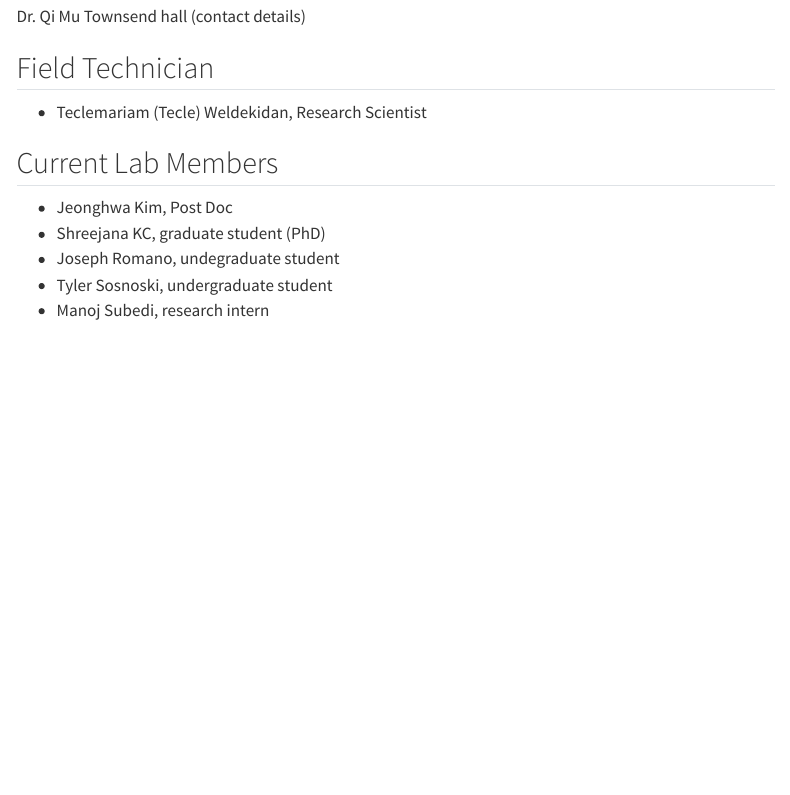
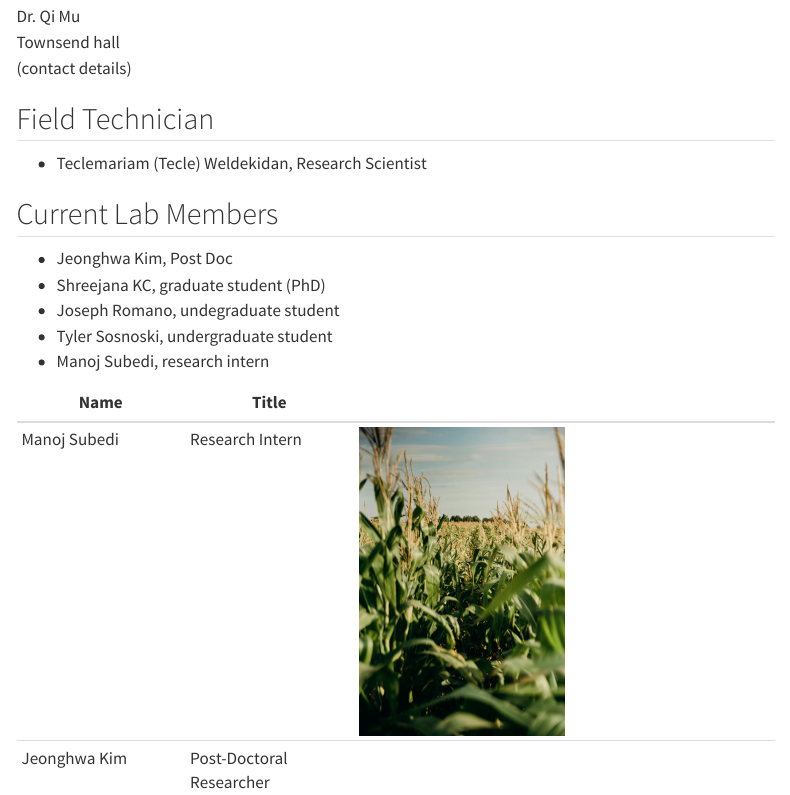
Before and after one commit to MuMaizeBreedingLab/MuMaizeBreedingLab.github.io, a Quarto document (people.qmd): the page in a window 1100 px wide, from 130 px down. Rendered offline with R 4.5, knitr and Pandoc in place of Quarto, with nearby package versions; the code chunks are not run, so their results and figures are left out; menus at the side of the page are left out.

Commit message:
update people page

```diff
--- a/people.qmd
+++ b/people.qmd
@@ -4,8 +4,8 @@
 
 ## Principle Investigator
 
-Dr. Qi Mu
-Townsend hall
+Dr. Qi Mu\
+Townsend hall\
 (contact details)
 
 ## Field Technician
@@ -17,3 +17,8 @@
 - Joseph Romano, undegraduate student
 - Tyler Sosnoski, undergraduate student
 - Manoj Subedi, research intern
+
+| Name | Title |  |
+|--|--|-----|
+| Manoj Subedi | Research Intern  | ![manoj](/images/Manoj Subedi.jpg){ width=50% } |
+| Jeonghwa Kim | Post-Doctoral Researcher | |
```
Also changed, not shown: images/Manoj Subedi.jpg (renamed from images/corn_field.jpg), 6 other files.
